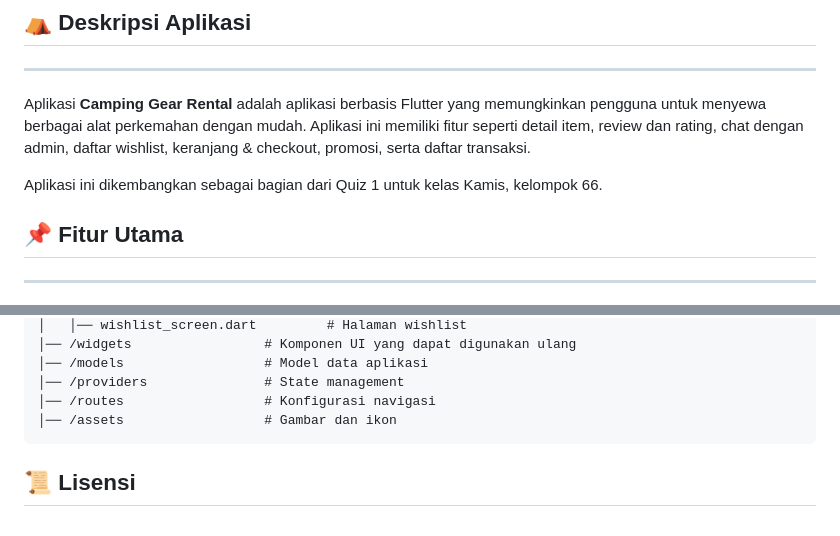
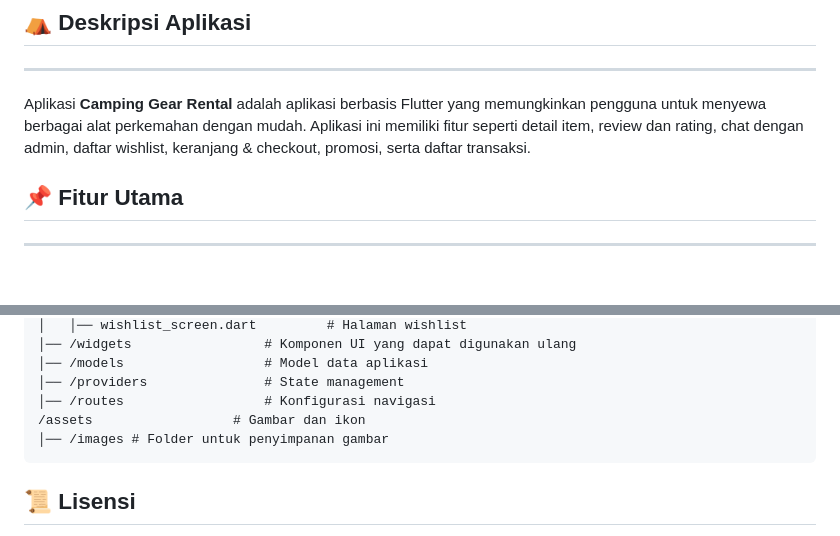
Before and after one commit to frzxw/quiz_provis_c1_2025, a Markdown page: README.md, 2 parts joined by grey strips. Rendered like a GitHub page; blank space fills up the shorter version.

Commit message:
docs: update README.md to remove redundant information and clarify asset structure

````diff
--- a/README.md
+++ b/README.md
@@ -18,8 +18,6 @@ Proyek ini dikembangkan oleh kelompok 66 sebagai bagian dari tugas Quiz 1 untuk
 ---
 
 Aplikasi **Camping Gear Rental** adalah aplikasi berbasis Flutter yang memungkinkan pengguna untuk menyewa berbagai alat perkemahan dengan mudah. Aplikasi ini memiliki fitur seperti detail item, review dan rating, chat dengan admin, daftar wishlist, keranjang & checkout, promosi, serta daftar transaksi.
-
-Aplikasi ini dikembangkan sebagai bagian dari Quiz 1 untuk kelas Kamis, kelompok 66.
 
 ## 📌 Fitur Utama
 
@@ -97,7 +95,8 @@ flutter run
 │── /models                  # Model data aplikasi
 │── /providers               # State management
 │── /routes                  # Konfigurasi navigasi
-│── /assets                  # Gambar dan ikon
+/assets                  # Gambar dan ikon
+│── /images # Folder untuk penyimpanan gambar
 ```
 
 ## 📜 Lisensi
````
